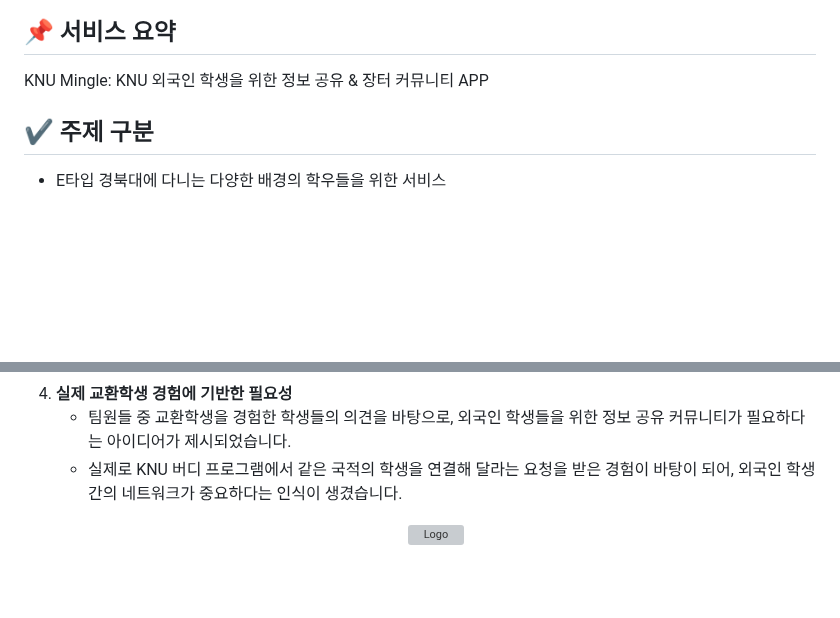
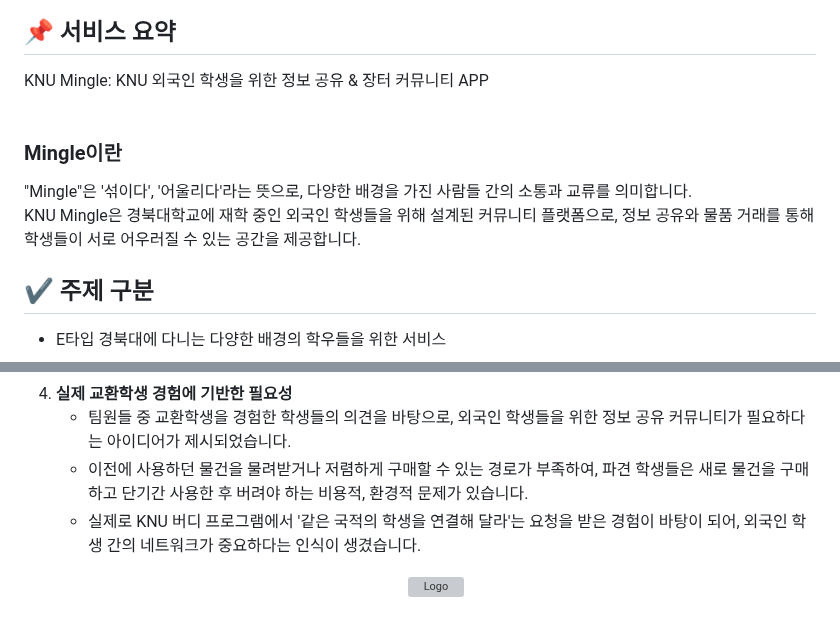
Before and after one commit to ohyatt/knu_mingle, a Markdown page: README.md, 2 parts joined by grey strips. GitHub-like rendering; blank space fills up the shorter version; grey boxes are pictures that could not be loaded.

```diff
--- a/README.md
+++ b/README.md
@@ -6,6 +6,10 @@
 
 ## 📌 서비스 요약
 KNU Mingle: KNU 외국인 학생을 위한 정보 공유 & 장터 커뮤니티 APP
+<br><br>
+### Mingle이란
+"Mingle"은 '섞이다', '어울리다'라는 뜻으로, 다양한 배경을 가진 사람들 간의 소통과 교류를 의미합니다.<br>
+KNU Mingle은 경북대학교에 재학 중인 외국인 학생들을 위해 설계된 커뮤니티 플랫폼으로, 정보 공유와 물품 거래를 통해 학생들이 서로 어우러질 수 있는 공간을 제공합니다.
 
 ## ✔️ 주제 구분
 - E타입 경북대에 다니는 다양한 배경의 학우들을 위한 서비스
@@ -74,7 +78,8 @@ KNU Mingle: KNU 외국인 학생을 위한 정보 공유 & 장터 커뮤니티 A
         <strong>실제 교환학생 경험에 기반한 필요성</strong>
         <ul>
             <li>팀원들 중 교환학생을 경험한 학생들의 의견을 바탕으로, 외국인 학생들을 위한 정보 공유 커뮤니티가 필요하다는 아이디어가 제시되었습니다.</li>
-            <li>실제로 KNU 버디 프로그램에서 같은 국적의 학생을 연결해 달라는 요청을 받은 경험이 바탕이 되어, 외국인 학생 간의 네트워크가 중요하다는 인식이 생겼습니다.</li>
+            <li>이전에 사용하던 물건을 물려받거나 저렴하게 구매할 수 있는 경로가 부족하여, 파견 학생들은 새로 물건을 구매하고 단기간 사용한 후 버려야 하는 비용적, 환경적 문제가 있습니다.</li>
+            <li>실제로 KNU 버디 프로그램에서 '같은 국적의 학생을 연결해 달라'는 요청을 받은 경험이 바탕이 되어, 외국인 학생 간의 네트워크가 중요하다는 인식이 생겼습니다.</li>
         </ul>
         <p align="center">
             <img src="https://github.com/user-attachments/assets/585b1749-fbfd-47ac-947a-a45559dda323" alt="Logo" width="70%"/>
```
